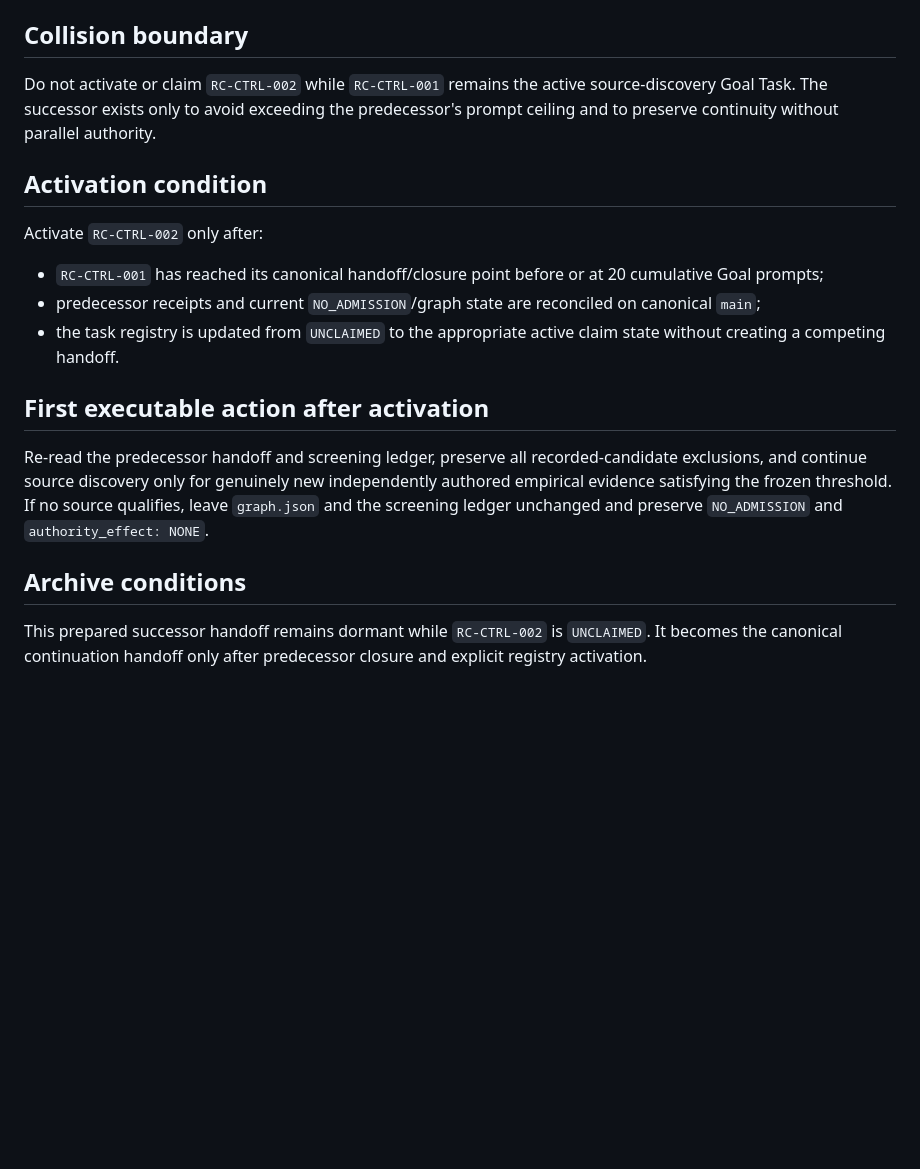
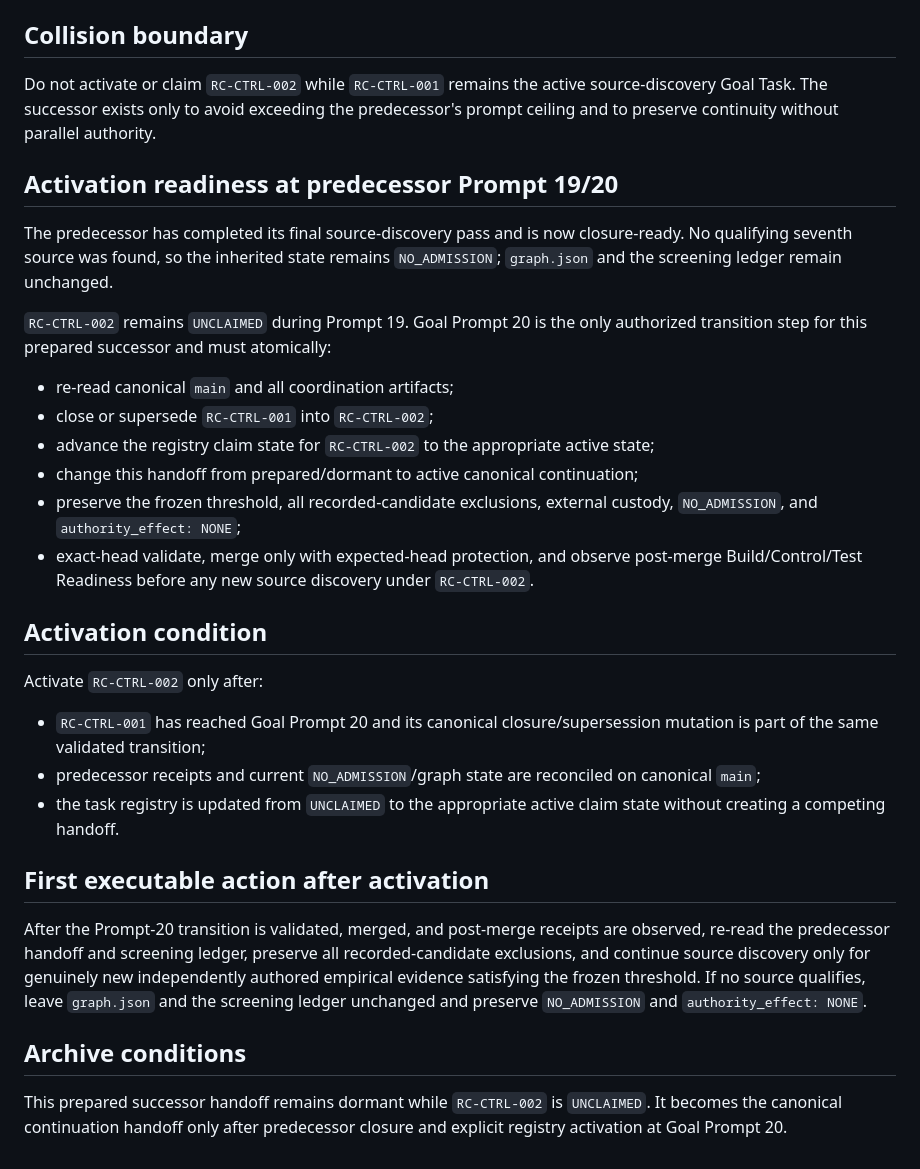
Before and after one commit to StegVerse-Labs/StegScholar, a Markdown page: RESEARCH_COMMONS_SOURCE_DISCOVERY_SUCCESSOR_MIRROR_HANDOFF.md, the part around the change. GitHub-like rendering; blank space fills up the shorter version.

Commit message:
Mark RC-CTRL-002 activation-ready for prompt 20

```diff
--- a/RESEARCH_COMMONS_SOURCE_DISCOVERY_SUCCESSOR_MIRROR_HANDOFF.md
+++ b/RESEARCH_COMMONS_SOURCE_DISCOVERY_SUCCESSOR_MIRROR_HANDOFF.md
@@ -43,17 +43,29 @@ Conceptual adjacency, source-family repeats, one represented mechanism plus an u
 
 Do not activate or claim `RC-CTRL-002` while `RC-CTRL-001` remains the active source-discovery Goal Task. The successor exists only to avoid exceeding the predecessor's prompt ceiling and to preserve continuity without parallel authority.
 
+## Activation readiness at predecessor Prompt 19/20
+
+The predecessor has completed its final source-discovery pass and is now closure-ready. No qualifying seventh source was found, so the inherited state remains `NO_ADMISSION`; `graph.json` and the screening ledger remain unchanged.
+
+`RC-CTRL-002` remains `UNCLAIMED` during Prompt 19. Goal Prompt 20 is the only authorized transition step for this prepared successor and must atomically:
+- re-read canonical `main` and all coordination artifacts;
+- close or supersede `RC-CTRL-001` into `RC-CTRL-002`;
+- advance the registry claim state for `RC-CTRL-002` to the appropriate active state;
+- change this handoff from prepared/dormant to active canonical continuation;
+- preserve the frozen threshold, all recorded-candidate exclusions, external custody, `NO_ADMISSION`, and `authority_effect: NONE`;
+- exact-head validate, merge only with expected-head protection, and observe post-merge Build/Control/Test Readiness before any new source discovery under `RC-CTRL-002`.
+
 ## Activation condition
 
 Activate `RC-CTRL-002` only after:
-- `RC-CTRL-001` has reached its canonical handoff/closure point before or at 20 cumulative Goal prompts;
+- `RC-CTRL-001` has reached Goal Prompt 20 and its canonical closure/supersession mutation is part of the same validated transition;
 - predecessor receipts and current `NO_ADMISSION`/graph state are reconciled on canonical `main`;
 - the task registry is updated from `UNCLAIMED` to the appropriate active claim state without creating a competing handoff.
 
 ## First executable action after activation
 
-Re-read the predecessor handoff and screening ledger, preserve all recorded-candidate exclusions, and continue source discovery only for genuinely new independently authored empirical evidence satisfying the frozen threshold. If no source qualifies, leave `graph.json` and the screening ledger unchanged and preserve `NO_ADMISSION` and `authority_effect: NONE`.
+After the Prompt-20 transition is validated, merged, and post-merge receipts are observed, re-read the predecessor handoff and screening ledger, preserve all recorded-candidate exclusions, and continue source discovery only for genuinely new independently authored empirical evidence satisfying the frozen threshold. If no source qualifies, leave `graph.json` and the screening ledger unchanged and preserve `NO_ADMISSION` and `authority_effect: NONE`.
 
 ## Archive conditions
 
-This prepared successor handoff remains dormant while `RC-CTRL-002` is `UNCLAIMED`. It becomes the canonical continuation handoff only after predecessor closure and explicit registry activation.
+This prepared successor handoff remains dormant while `RC-CTRL-002` is `UNCLAIMED`. It becomes the canonical continuation handoff only after predecessor closure and explicit registry activation at Goal Prompt 20.
```
